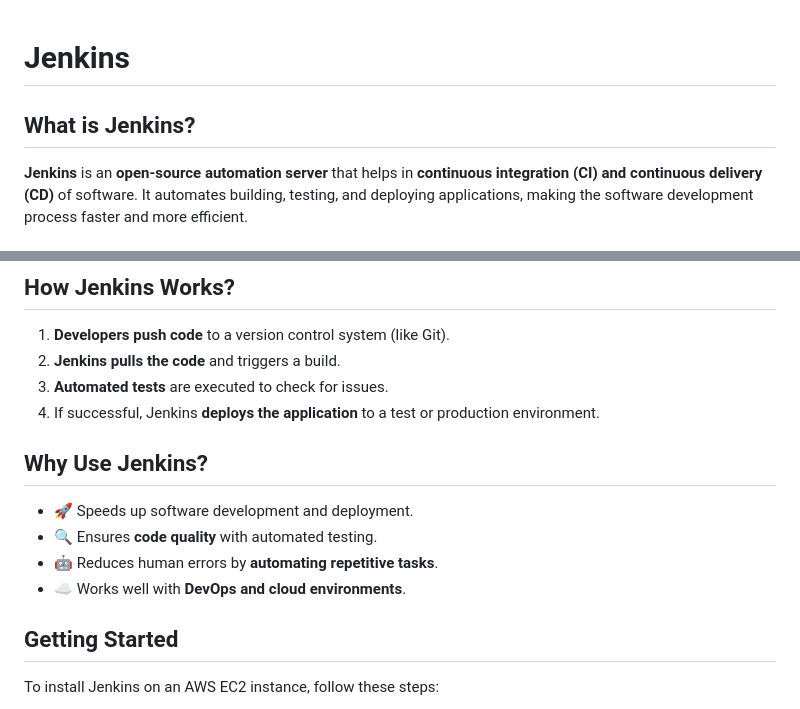
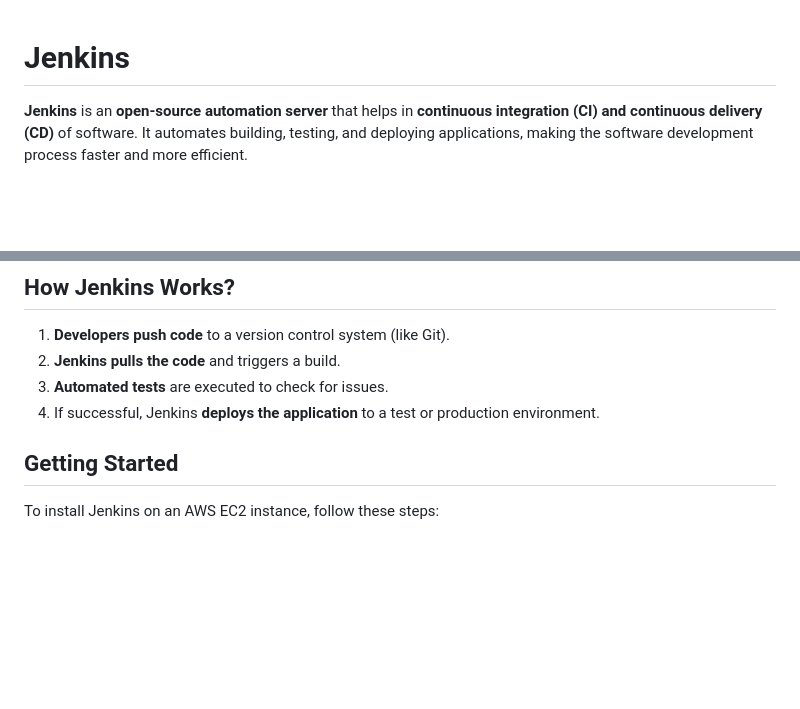
Before and after one commit to Vignesh-Poonja/Jenkins, a Markdown page: README.md, 2 parts joined by grey strips. GitHub-like rendering; blank space fills up the shorter version.

```diff
--- a/README.md
+++ b/README.md
@@ -1,6 +1,5 @@
 # Jenkins
 
-## What is Jenkins?
 **Jenkins** is an **open-source automation server** that helps in **continuous integration (CI) and continuous delivery (CD)** of software. It automates building, testing, and deploying applications, making the software development process faster and more efficient.
 
 ## Key Features
@@ -16,11 +15,6 @@
 3. **Automated tests** are executed to check for issues.
 4. If successful, Jenkins **deploys the application** to a test or production environment.
 
-## Why Use Jenkins?
-- 🚀 Speeds up software development and deployment.
-- 🔍 Ensures **code quality** with automated testing.
-- 🤖 Reduces human errors by **automating repetitive tasks**.
-- ☁️ Works well with **DevOps and cloud environments**.
 
 ## Getting Started
 To install Jenkins on an AWS EC2 instance, follow these steps:
```
